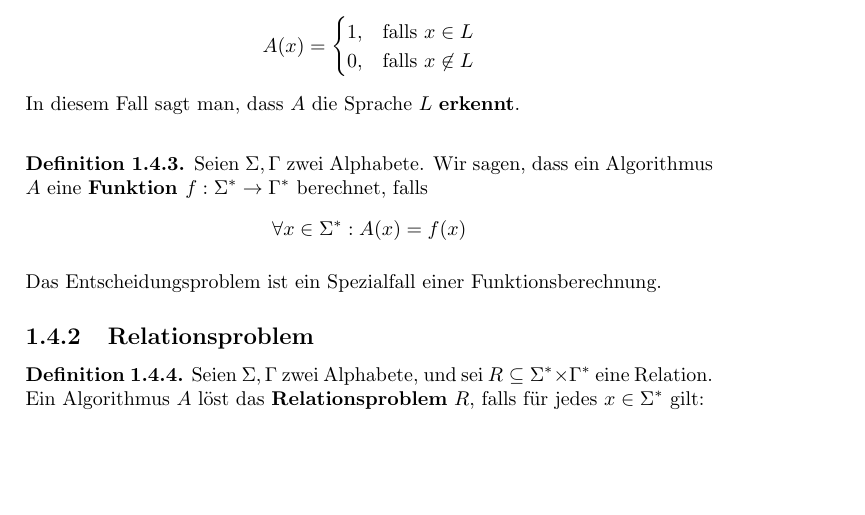
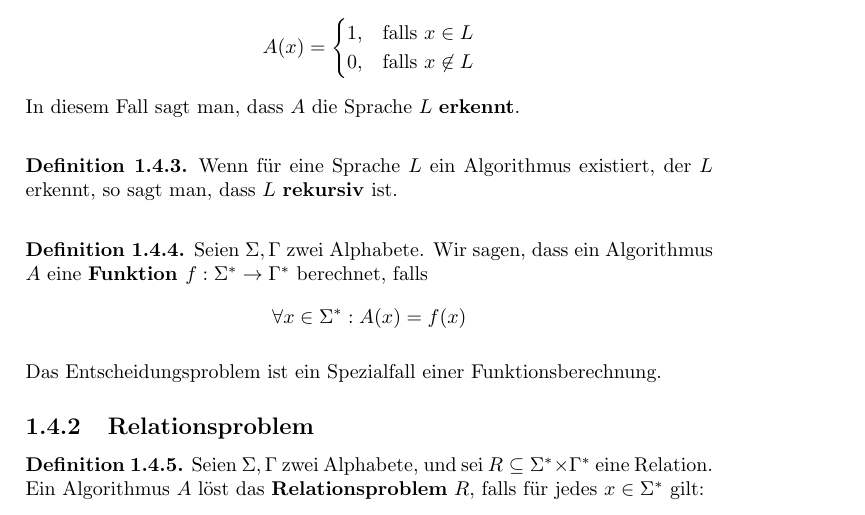
Before and after one commit to groggi/eth-ti-zf, a LaTeX document (main.tex, which reads chapter_2.tex): part of page 8 of 19, cut so that both start at the same text, the shorter picture padded with empty space. Compiled offline with pdfLaTeX.

Commit message:
Definition einer rekursiven Sprache eingefügt
Ist wohl verloren gegangen :)

```diff
--- a/chapter_2.tex
+++ b/chapter_2.tex
@@ -208,6 +208,11 @@ A(x) =
 \]
 In diesem Fall sagt man, dass $A$ die Sprache $L$ \textbf{erkennt}.\\
 \end{definition}
+
+\begin{definition}
+Wenn für eine Sprache $L$ ein Algorithmus existiert, der $L$ erkennt, so sagt man, dass $L$ \textbf{rekursiv} ist.\\
+\end{definition}
+
 
 \begin{definition}
 Seien $\Sigma, \Gamma$ zwei Alphabete. Wir sagen, dass ein Algorithmus $A$ eine \textbf{Funktion $f: \Sigma^* \to \Gamma^*$} berechnet, falls
```
